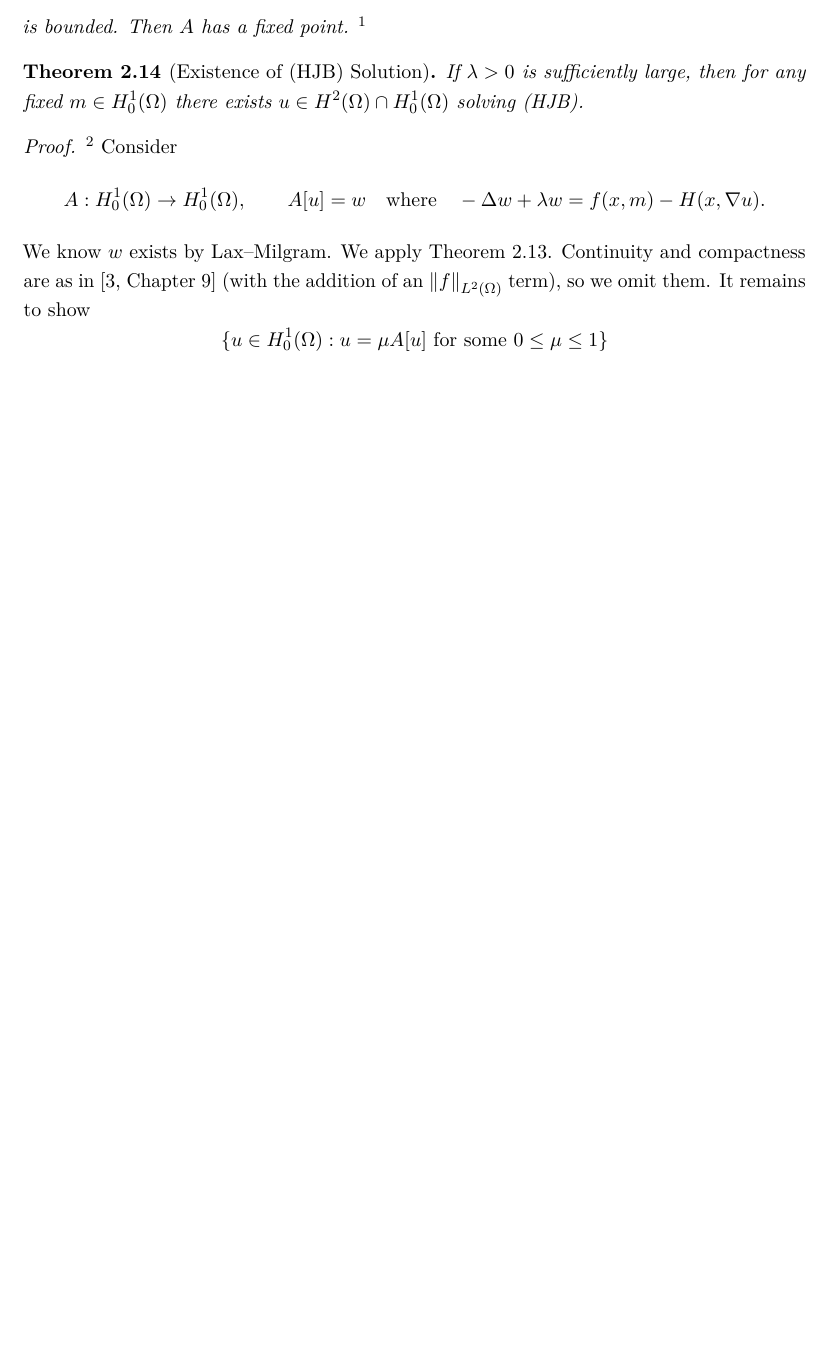
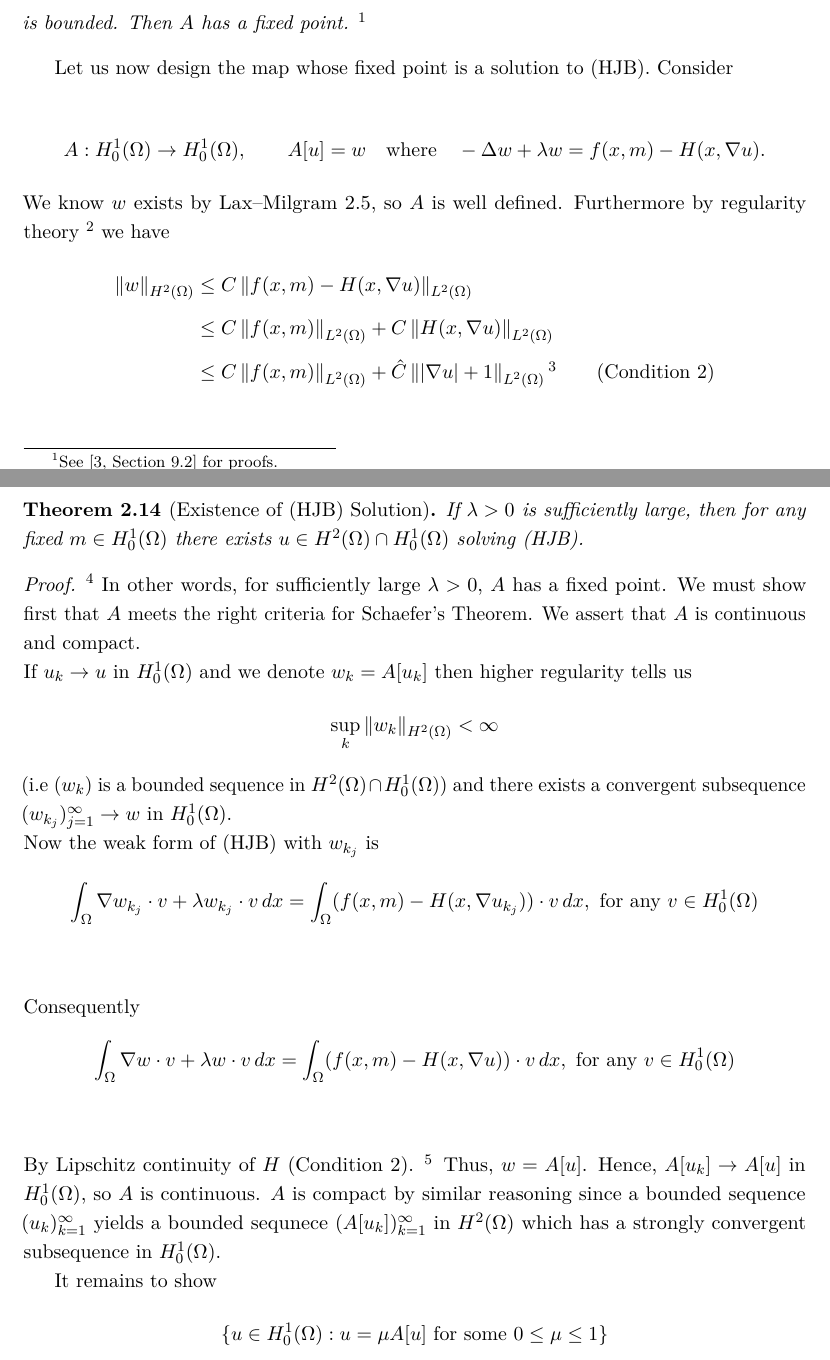
Before and after one commit to AviWine/Mean-Field-Games, a LaTeX document (MSciProject.tex): part of page 6 of 12 before the commit and two parts of pages 6 and 7 of 13 after it, the two joined at a grey line, cut so that both start at the same text, the shorter picture padded with empty space. Compiled offline with pdfLaTeX.

Commit message:
Introduced fixed point context & first part of HJB proof

```diff
--- a/MSciProject.tex
+++ b/MSciProject.tex
@@ -275,20 +275,49 @@ the sequence $(A[u_k])_{k=1}^\infty$ is precompact in $X$.
 \begin{theorem}[Schaefer's fixed point theorem]
   \label{thm:schaefer}
   Suppose $A:X\to X$ is continuous and compact, and assume the set
-  \[\{u\in X: u=\mu A[u]\ \text{for some }0\le\mu\le 1\}\]
-  is bounded. Then $A$ has a fixed point. \footnote{See \cite[Chapter~9]{evans_pde} for proofs.}
+  \[\{u\in X: u=\mu A[u] \text{ for some }0\le\mu\le 1\}\]
+  is bounded. Then $A$ has a fixed point. \footnote{See \cite[Section~9.2]{evans_pde} for proofs.}
 \end{theorem}
 
+Let us now design the map whose fixed point is a solution to (HJB).
+Consider
+
+\[A:\Honez\to\Honez,\qquad A[u]=w \quad\text{where}\quad -\Delta w+\lambda w = f(x,m)-H(x,\nabla u).\]
+We know $w$ exists by Lax--Milgram \ref{thm:lax-milgram}, so $A$ is well defined. Furthermore by regularity theory \footnote{See \cite[Section~6.3]{evans_pde}} we have
+\begin{align*}
+  \norm{w}_{H^2(\Omega)}
+  & \le C \norm{f(x,m)-H(x,\nabla u)}_{\Ltwo}\\
+  & \le C \norm{f(x,m)}_{\Ltwo} + C\norm{H(x,\nabla u)}_{\Ltwo}\\
+  & \le C \norm{f(x,m)}_{\Ltwo} + \hat{C}\norm{|\nabla u| + 1}_{\Ltwo}
+  \footnote{The constants $C$, $\hat{C}$ agree with but do not equal the constants above. Here they are just convenient notation.}
+  \qquad \text{(Condition 2)}
+\end{align*}
+\newpage
 \begin{theorem}[Existence of (HJB) Solution]
   \label{thm:existence_hjb}
   If $\lambda>0$ is sufficiently large, then for any fixed $m \in \Honez$ there exists $u\in H^2(\Omega)\cap \Honez$ solving (HJB).
 \end{theorem}
 \begin{proof}
-  \footnote{Proof is adapted from \cite{}}
-  Consider
-  \[A:\Honez\to\Honez,\qquad A[u]=w \quad\text{where}\quad -\Delta w+\lambda w = f(x,m)-H(x,\nabla u).\]
-  We know $w$ exists by Lax--Milgram. We apply Theorem \ref{thm:schaefer}.
-  Continuity and compactness are as in \cite[Chapter~9]{evans_pde} (with the addition of an $\norm{f}_{\Ltwo}$ term), so we omit them.
+  \footnote{Proof is adapted from \cite[Section~9.2]{evans_pde}}
+  In other words, for sufficiently large $\lambda >0$, $A$ has a fixed point.
+  We must show first that $A$ meets the right criteria for Schaefer's Theorem. We assert that $A$ is continuous and
+  compact.\\
+  If $u_k \to u$ in $\Honez$ and we denote $w_k = A[u_k]$ then higher regularity tells us
+  \[\sup_k \norm{w_k}_{H^2(\Omega)} < \infty\]
+  (i.e $(w_k)$ is a bounded sequence in $H^2(\Omega) \cap \Honez$) and there exists a convergent subsequence $(w_{k_j})_{j=1}^{\infty} \to w \text{ in } \Honez$.\\
+  Now the weak form of (HJB) with $w_{k_j}$ is
+  \begin{align*}
+    \int_\Omega \nabla w_{k_j}\cdot v + \lambda w_{k_j} \cdot v \,dx = \int_\Omega (f(x,m) - H(x,\nabla u_{k_j}))\cdot v \,dx, \text{ for any } v \in \Honez\\
+  \end{align*}
+  Consequently
+  \begin{align*}
+    \int_\Omega \nabla w\cdot v + \lambda w \cdot v \,dx = \int_\Omega (f(x,m) - H(x,\nabla u))\cdot v \,dx, \text{ for any } v \in \Honez\\
+  \end{align*}
+  By Lipschitz continuity of $H$ (Condition 2).
+  \footnote{Indeed, $L^2$ continuity is also implied by the growth condition on $H$.}
+  Thus, $w = A[u]$. Hence, $A[u_k] \to A[u]$ in $\Honez$, so $A$ is continuous. $A$ is compact by similar reasoning since
+  a bounded sequence $(u_k)_{k=1}^\infty$ yields a bounded sequnece $(A[u_k])_{k=1}^\infty$ in $H^2(\Omega)$ which has a strongly convergent subsequence in $\Honez$.
+
   It remains to show
   \[\{u\in \Honez: u=\mu A[u]\ \text{for some }0\le\mu\le 1\}\]
   is bounded.
```
